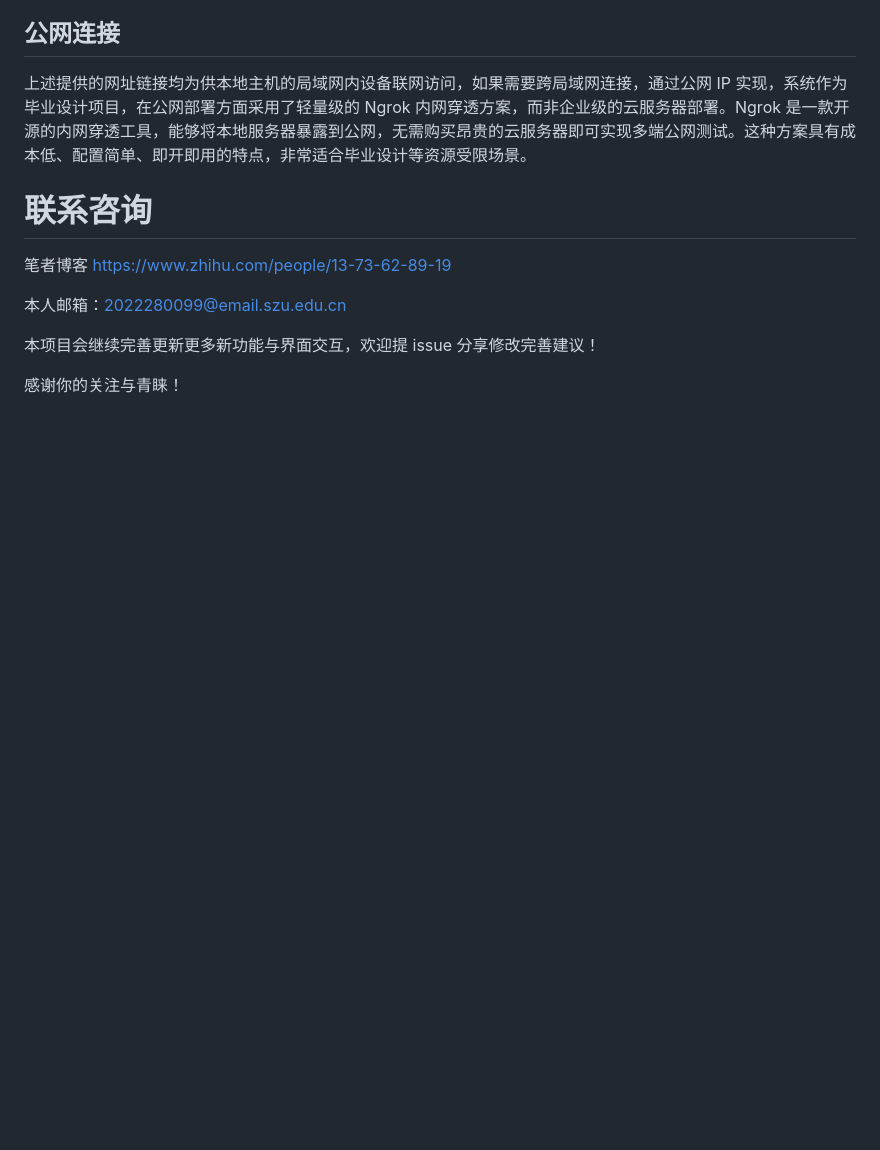
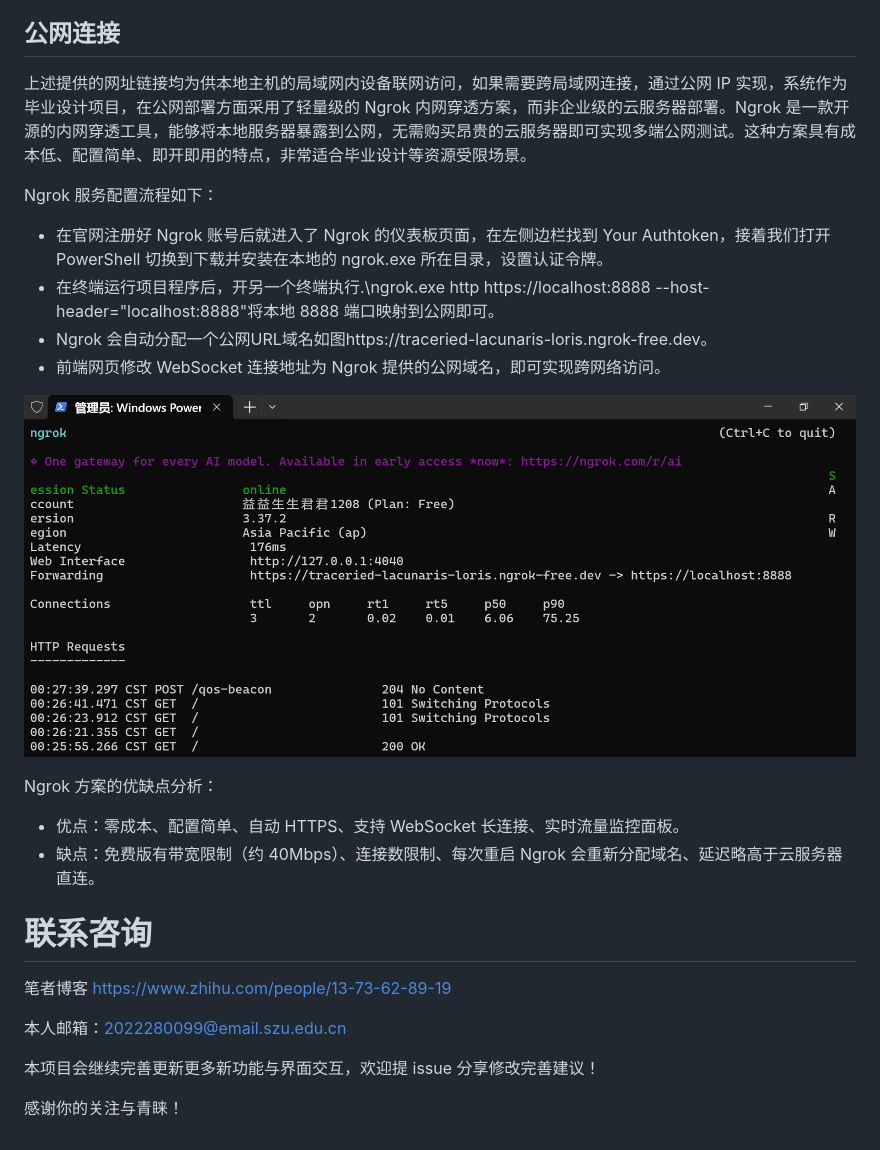
Before and after one commit to jerryyang1208/WebRTC_Multi, a Markdown page: README.md, the part around the change. GitHub-like rendering; blank space fills up the shorter version.

```diff
--- a/README.md
+++ b/README.md
@@ -129,6 +129,18 @@
 ## 公网连接
 上述提供的网址链接均为供本地主机的局域网内设备联网访问，如果需要跨局域网连接，通过公网 IP 实现，系统作为毕业设计项目，在公网部署方面采用了轻量级的 Ngrok 内网穿透方案，而非企业级的云服务器部署。Ngrok 是一款开源的内网穿透工具，能够将本地服务器暴露到公网，无需购买昂贵的云服务器即可实现多端公网测试。这种方案具有成本低、配置简单、即开即用的特点，非常适合毕业设计等资源受限场景。
 
+Ngrok 服务配置流程如下：
+- 在官网注册好 Ngrok 账号后就进入了 Ngrok 的仪表板页面，在左侧边栏找到 Your Authtoken，接着我们打开 PowerShell 切换到下载并安装在本地的 ngrok.exe 所在目录，设置认证令牌。
+- 在终端运行项目程序后，开另一个终端执行.\ngrok.exe http https://localhost:8888 --host-header="localhost:8888"将本地 8888 端口映射到公网即可。
+- Ngrok 会自动分配一个公网URL域名如图https://traceried-lacunaris-loris.ngrok-free.dev。
+- 前端网页修改 WebSocket 连接地址为 Ngrok 提供的公网域名，即可实现跨网络访问。
+
+![程序运行截图](pictures/Ngrok.png)
+
+Ngrok 方案的优缺点分析：
+- 优点：零成本、配置简单、自动 HTTPS、支持 WebSocket 长连接、实时流量监控面板。
+- 缺点：免费版有带宽限制（约 40Mbps）、连接数限制、每次重启 Ngrok 会重新分配域名、延迟略高于云服务器直连。
+
 # 联系咨询
 
 笔者博客 https://www.zhihu.com/people/13-73-62-89-19
```
